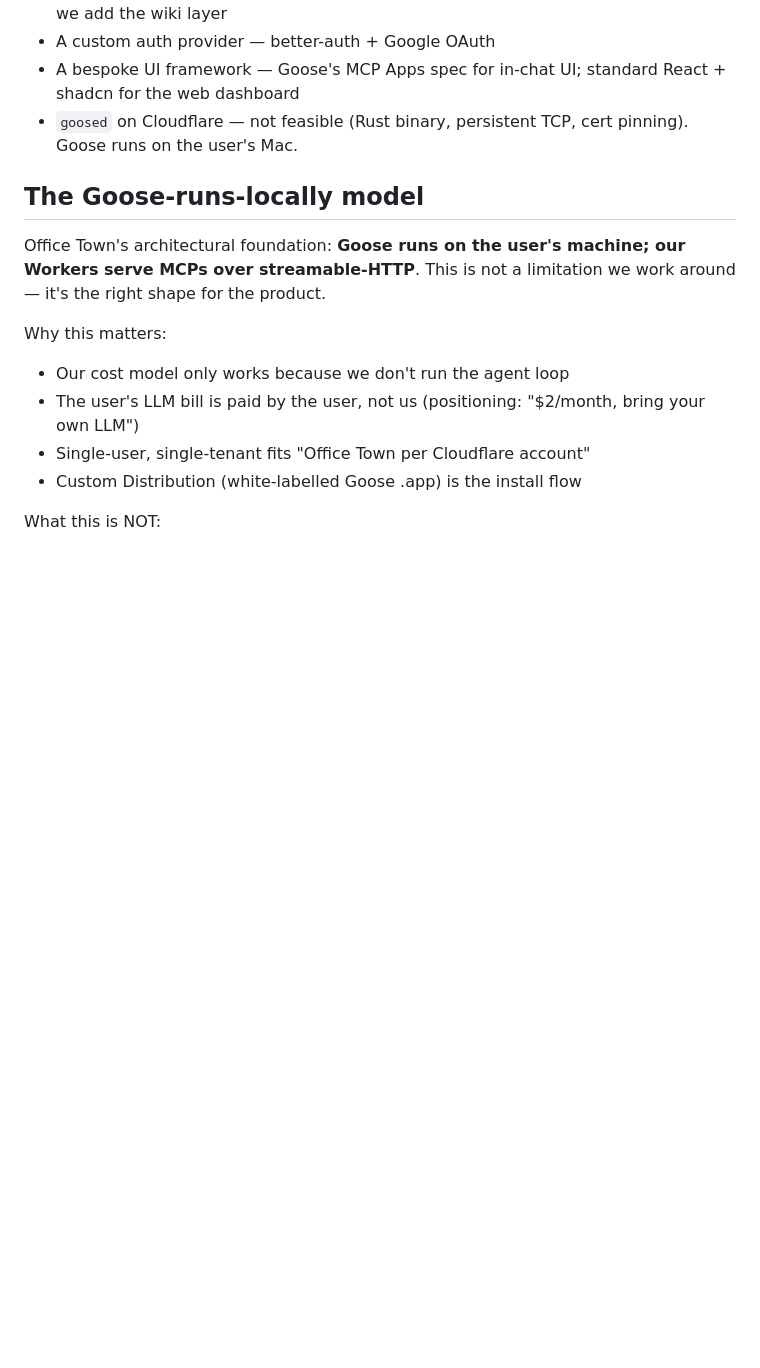
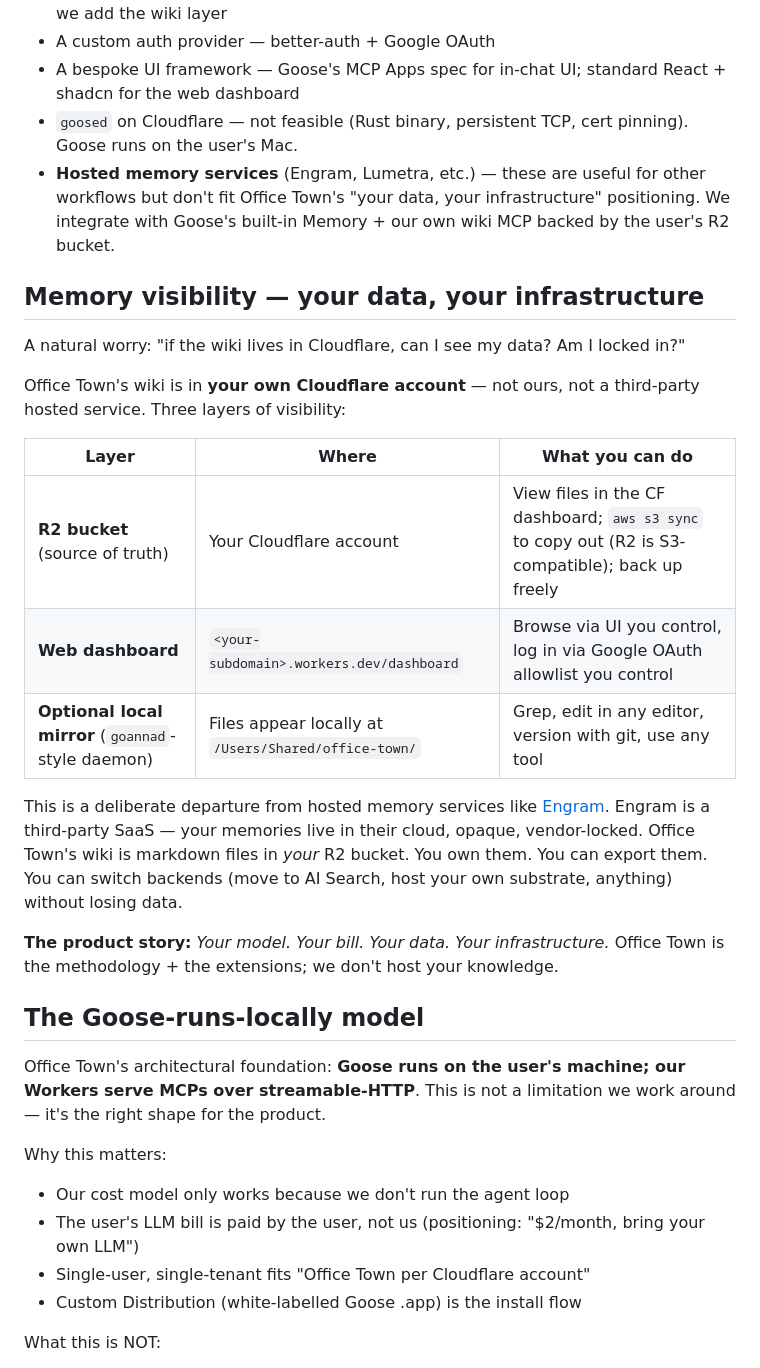
Before and after one commit to jezweb/office-town-cloud, a Markdown page: ARCHITECTURE.md, the part around the change. GitHub-like rendering; blank space fills up the shorter version.

Commit message:
Add memory visibility section; note alternatives like Engram
Address natural concern about memory visibility — the wiki lives in the
user's own R2 bucket (not ours, not a hosted third-party service like
Engram/Lumetra). Three visibility layers documented: R2 bucket (you own
it, S3-compatible export), web dashboard (you log in, you control auth),
optional local mirror (markdown files on your machine via goannad).

Adds 'hosted memory services' to the explicit 'what we don't build' list.
Office Town's positioning: 'Your model. Your bill. Your data. Your
infrastructure.'

```diff
--- a/ARCHITECTURE.md
+++ b/ARCHITECTURE.md
@@ -331,6 +331,23 @@ Agents learn the pattern quickly: search to triage, read to expand. Role pack st
 - A custom auth provider — better-auth + Google OAuth
 - A bespoke UI framework — Goose's MCP Apps spec for in-chat UI; standard React + shadcn for the web dashboard
 - `goosed` on Cloudflare — not feasible (Rust binary, persistent TCP, cert pinning). Goose runs on the user's Mac.
+- **Hosted memory services** (Engram, Lumetra, etc.) — these are useful for other workflows but don't fit Office Town's "your data, your infrastructure" positioning. We integrate with Goose's built-in Memory + our own wiki MCP backed by the user's R2 bucket.
+
+## Memory visibility — your data, your infrastructure
+
+A natural worry: "if the wiki lives in Cloudflare, can I see my data? Am I locked in?"
+
+Office Town's wiki is in **your own Cloudflare account** — not ours, not a third-party hosted service. Three layers of visibility:
+
+| Layer | Where | What you can do |
+|---|---|---|
+| **R2 bucket** (source of truth) | Your Cloudflare account | View files in the CF dashboard; `aws s3 sync` to copy out (R2 is S3-compatible); back up freely |
+| **Web dashboard** | `<your-subdomain>.workers.dev/dashboard` | Browse via UI you control, log in via Google OAuth allowlist you control |
+| **Optional local mirror** (`goannad`-style daemon) | Files appear locally at `/Users/Shared/office-town/` | Grep, edit in any editor, version with git, use any tool |
+
+This is a deliberate departure from hosted memory services like [Engram](https://github.com/lumetra-io/engram-goose-extension). Engram is a third-party SaaS — your memories live in their cloud, opaque, vendor-locked. Office Town's wiki is markdown files in *your* R2 bucket. You own them. You can export them. You can switch backends (move to AI Search, host your own substrate, anything) without losing data.
+
+**The product story:** *Your model. Your bill. Your data. Your infrastructure.* Office Town is the methodology + the extensions; we don't host your knowledge.
 
 ## The Goose-runs-locally model
 
```
